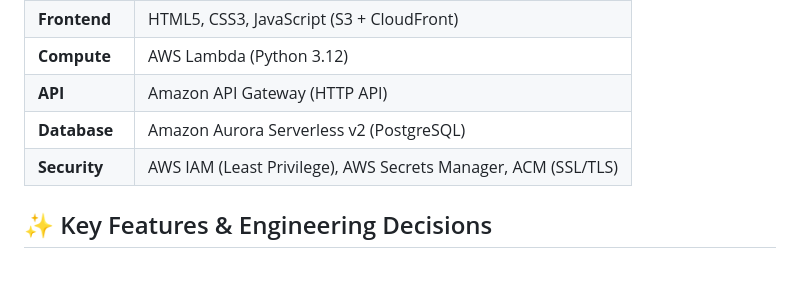
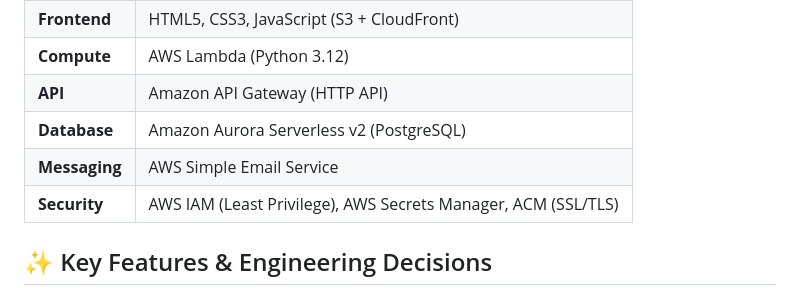
Before and after one commit to emeka-iwu/serverless-multi-cloud-ecosystem, a Markdown page: README.md, the part around the change. Drawn GitHub-style; blank space fills up the shorter version.

Commit message:
editted the readme.md file again

```diff
--- a/README.md
+++ b/README.md
@@ -26,6 +26,7 @@ This project demonstrates a sophisticated multi-cloud routing strategy:
 | **Compute** | AWS Lambda (Python 3.12) |
 | **API** | Amazon API Gateway (HTTP API) |
 | **Database** | Amazon Aurora Serverless v2 (PostgreSQL) |
+| **Messaging** | AWS Simple Email Service |
 | **Security** | AWS IAM (Least Privilege), AWS Secrets Manager, ACM (SSL/TLS) |
 
 ## ✨ Key Features & Engineering Decisions
```
